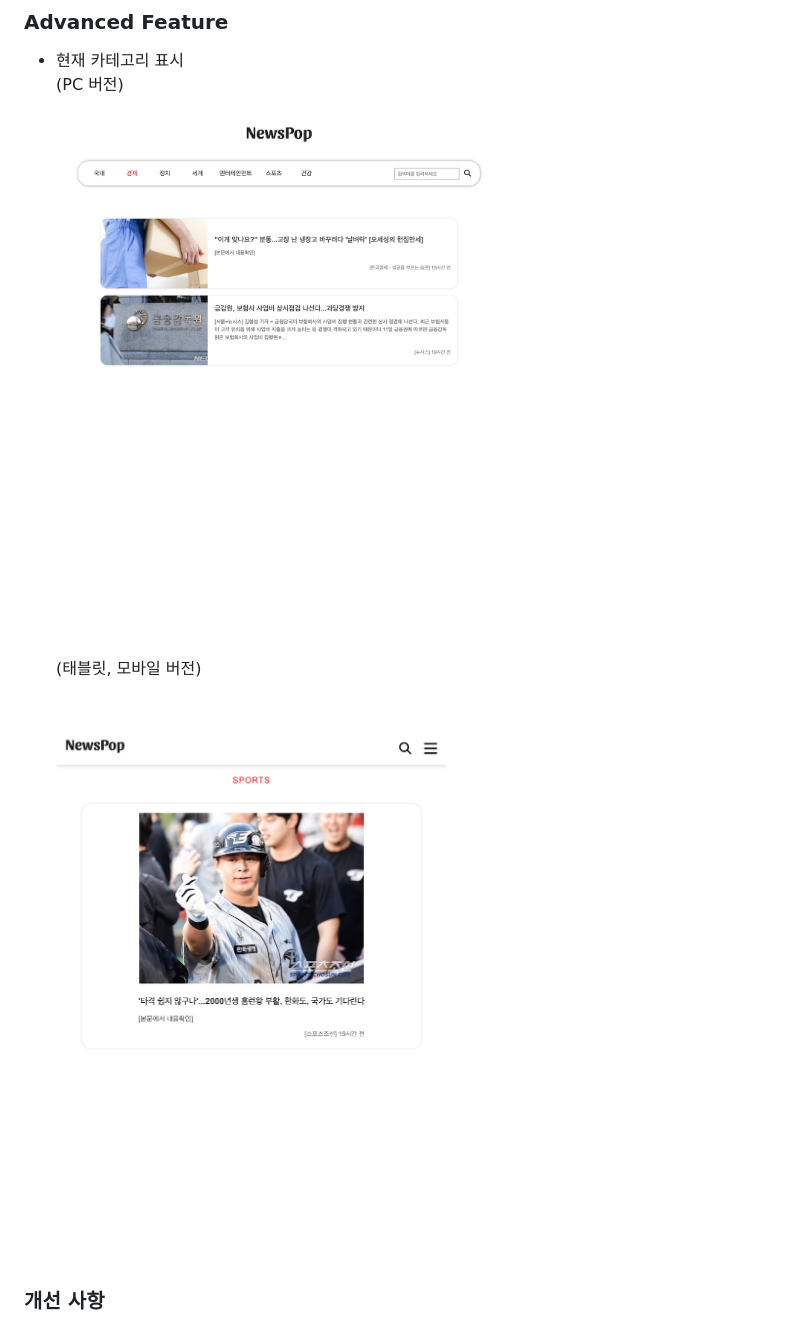
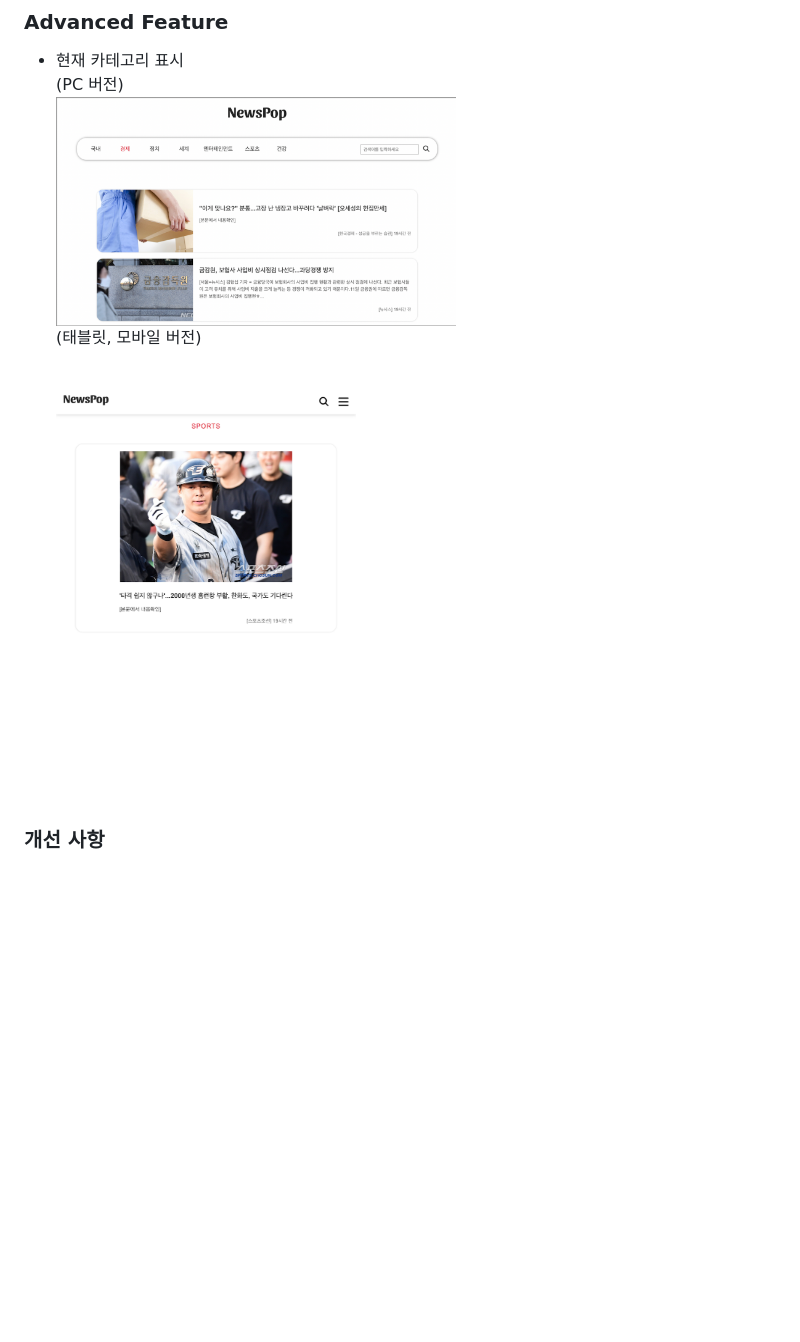
Before and after one commit to kminjoo9093/NewsPop-project, a Markdown page: README.md, the part around the change. GitHub-like rendering; pictures changed too: images/readme/subpage-feature-01.png; blank space fills up the shorter version.

```diff
--- a/README.md
+++ b/README.md
@@ -27,9 +27,9 @@ Demo : https://kminjoo9093.github.io/NewsPop-project/index.html
 
 - 현재 카테고리 표시<br>
   (PC 버전)<br>
-  <img src="images/readme/subpage-feature-01.png"/><br>
+  <img src="images/readme/subpage-feature-01.png" width="400"/><br>
   (태블릿, 모바일 버전)<br>
-  <img src="images/readme/subpage-feature-02.png"/>
+  <img src="images/readme/subpage-feature-02.png" width="300"/>
   <br><br>
 
 ### **개선 사항**
```
